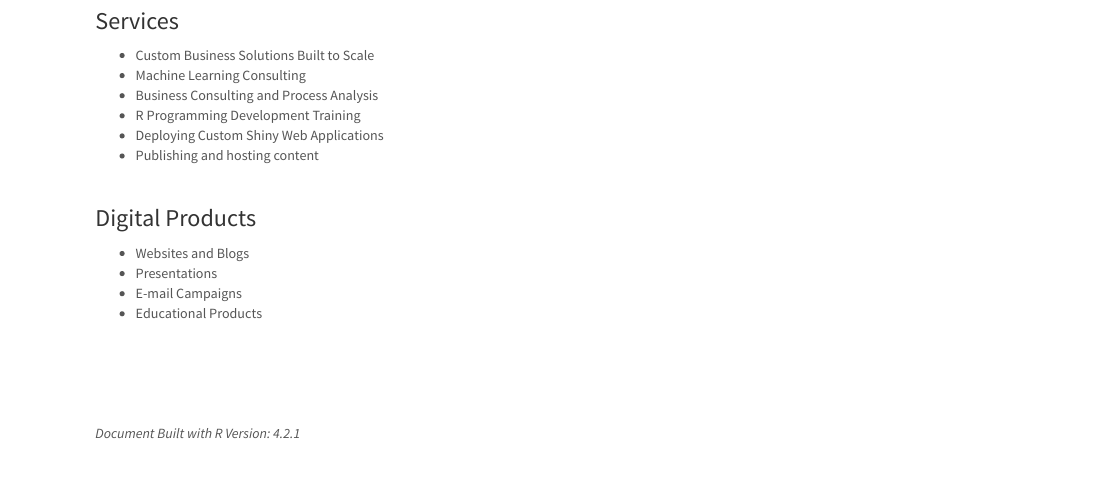
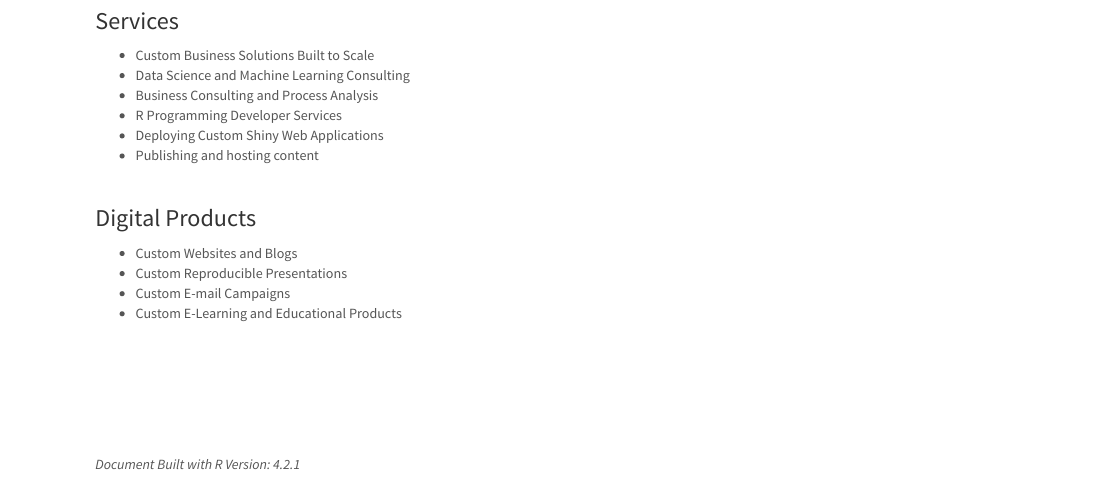
Before and after one commit to Second-Difference-Solutions/Second-Difference-Solutions.github.io, an R Markdown document (index.Rmd): the page in a window 1100 px wide, from 150 px down. The pictures show the output file index.html that the author committed with the source, opened offline; library style sheets and scripts come from the installed R packages.

Commit message:
some changes

```diff
--- a/index.Rmd
+++ b/index.Rmd
@@ -14,9 +14,9 @@
 ### Services
 
  - Custom Business Solutions Built to Scale
- - Machine Learning Consulting
+ - Data Science and Machine Learning Consulting
  - Business Consulting and Process Analysis
- - R Programming Development Training
+ - R Programming Developer Services
  - Deploying Custom Shiny Web Applications
  - Publishing and hosting content
 
@@ -26,10 +26,10 @@
 
 ### Digital Products
 
- - Websites and Blogs
- - Presentations
- - E-mail Campaigns
- - Educational Products
+ - Custom Websites and Blogs
+ - Custom Reproducible Presentations
+ - Custom E-mail Campaigns
+ - Custom E-Learning and Educational Products
 
 <br/>
 
```
Also changed, not shown: index.html, index.Rmd (3 more changed lines).
